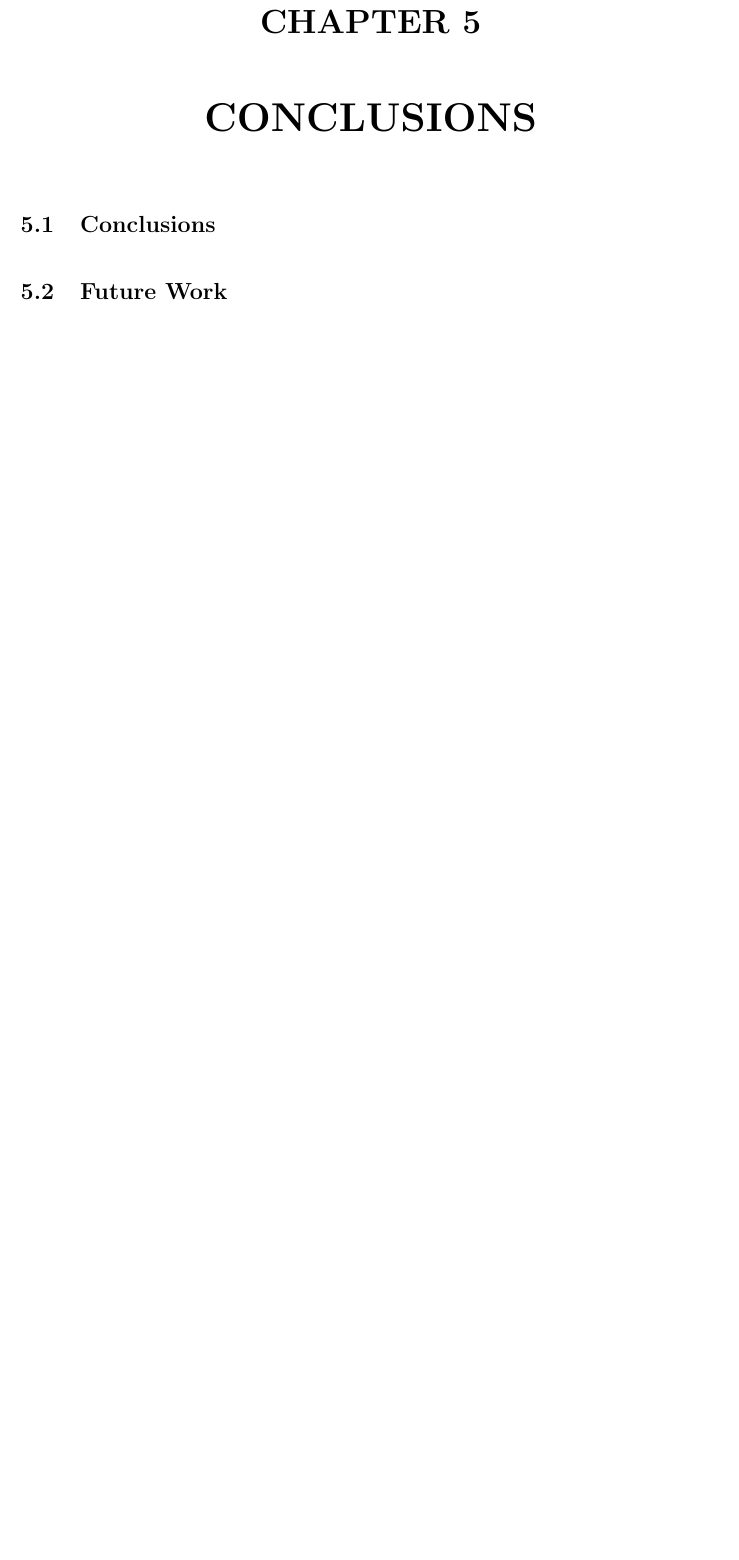
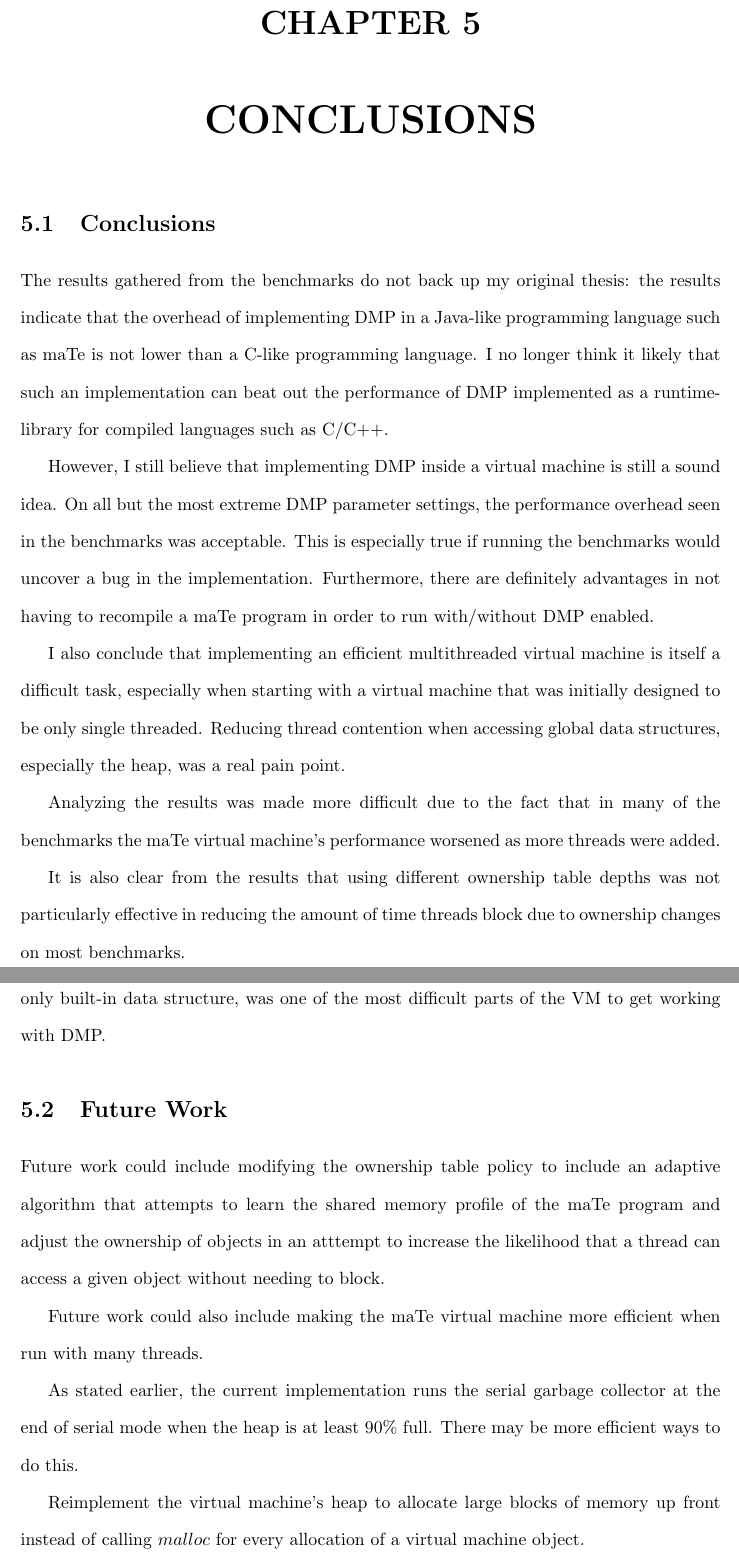
Before and after one commit to nwidger/mate, a LaTeX thesis (thesis/thesis.tex, which reads thesis/conclusions.tex): part of page 43 of 45 before the commit and two parts of pages 43 and 44 of 46 after it, the two joined at a grey line, cut so that both start at the same text, the shorter picture padded with empty space. Compiled offline with pdfLaTeX; a LaTeX package or settings file that is missing is left out.

Commit message:
o Added some text to conclusion.tex
git-svn-id: svn+ssh://agate.cs.unh.edu/home/csg/nau7/svn/mate@315 8533781a-2b67-4406-8f2e-75780de0317d

```diff
--- a/thesis/conclusions.tex
+++ b/thesis/conclusions.tex
@@ -3,7 +3,57 @@
 
 \section{Conclusions}
 
+The results gathered from the benchmarks do not back up my original
+thesis: the results indicate that the overhead of implementing DMP in
+a Java-like programming language such as maTe is not lower than a
+C-like programming language.  I no longer think it likely that such an
+implementation can beat out the performance of DMP implemented as a
+runtime-library for compiled languages such as C/C++.
+
+However, I still believe that implementing DMP inside a virtual
+machine is still a sound idea.  On all but the most extreme DMP
+parameter settings, the performance overhead seen in the benchmarks
+was acceptable.  This is especially true if running the benchmarks
+would uncover a bug in the implementation.  Furthermore, there are
+definitely advantages in not having to recompile a maTe program in
+order to run with/without DMP enabled.
+
+I also conclude that implementing an efficient multithreaded virtual
+machine is itself a difficult task, especially when starting with a
+virtual machine that was initially designed to be only single
+threaded.  Reducing thread contention when accessing global data
+structures, especially the heap, was a real pain point.
+
+Analyzing the results was made more difficult due to the fact that in
+many of the benchmarks the maTe virtual machine's performance worsened
+as more threads were added.
+
+It is also clear from the results that using different ownership table
+depths was not particularly effective in reducing the amount of time
+threads block due to ownership changes on most benchmarks.
+
+I definitely found that the Table class, being the most complex native
+class and also the only built-in data structure, was one of the most
+difficult parts of the VM to get working with DMP.
+
 \section{Future Work}
+
+Future work could include modifying the ownership table policy to
+include an adaptive algorithm that attempts to learn the shared memory
+profile of the maTe program and adjust the ownership of objects in an
+atttempt to increase the likelihood that a thread can access a given
+object without needing to block.
+
+Future work could also include making the maTe virtual machine more
+efficient when run with many threads.
+
+As stated earlier, the current implementation runs the serial garbage
+collector at the end of serial mode when the heap is at least $90\%$
+full.  There may be more efficient ways to do this.
+
+Reimplement the virtual machine's heap to allocate large blocks of
+memory up front instead of calling $malloc$ for every allocation of a
+virtual machine object.
 
 %%% Local Variables:
 %%% mode: latex
```
